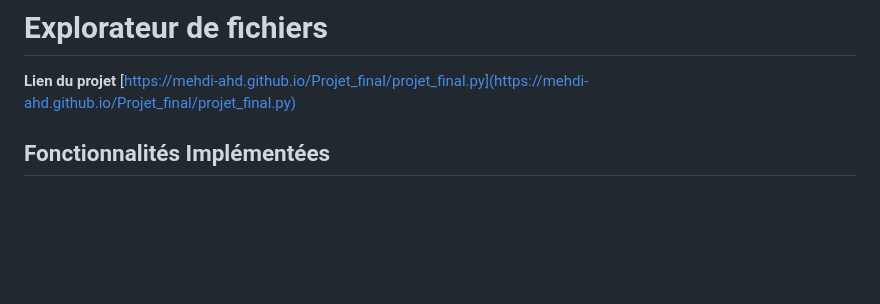
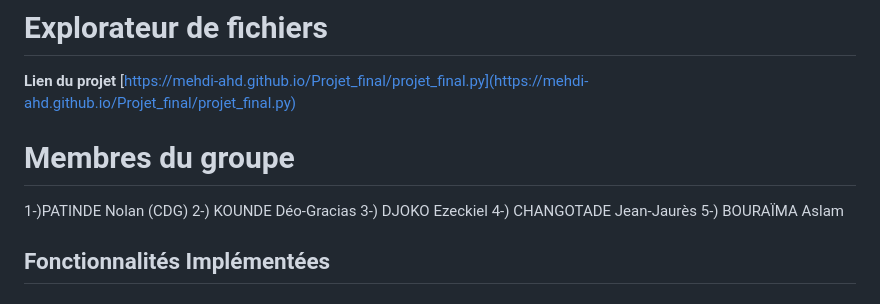
Before and after one commit to Mehdi-ahd/Projet_final, a Markdown page: README.md, the part around the change. Rendered like a GitHub page; blank space fills up the shorter version.

```diff
--- a/README.md
+++ b/README.md
@@ -3,7 +3,12 @@
 # Explorateur de fichiers
 **Lien du projet**
 [https://mehdi-ahd.github.io/Projet_final/projet_final.py](https://mehdi-ahd.github.io/Projet_final/projet_final.py)
-
+# Membres du groupe
+ 1-)PATINDE Nolan (CDG)
+ 2-) KOUNDE Déo-Gracias
+ 3-) DJOKO Ezeckiel
+ 4-) CHANGOTADE Jean-Jaurès
+ 5-) BOURAÏMA Aslam
 ## Fonctionnalités Implémentées
 
 ### 1. Interface Graphique et Navigation
```
